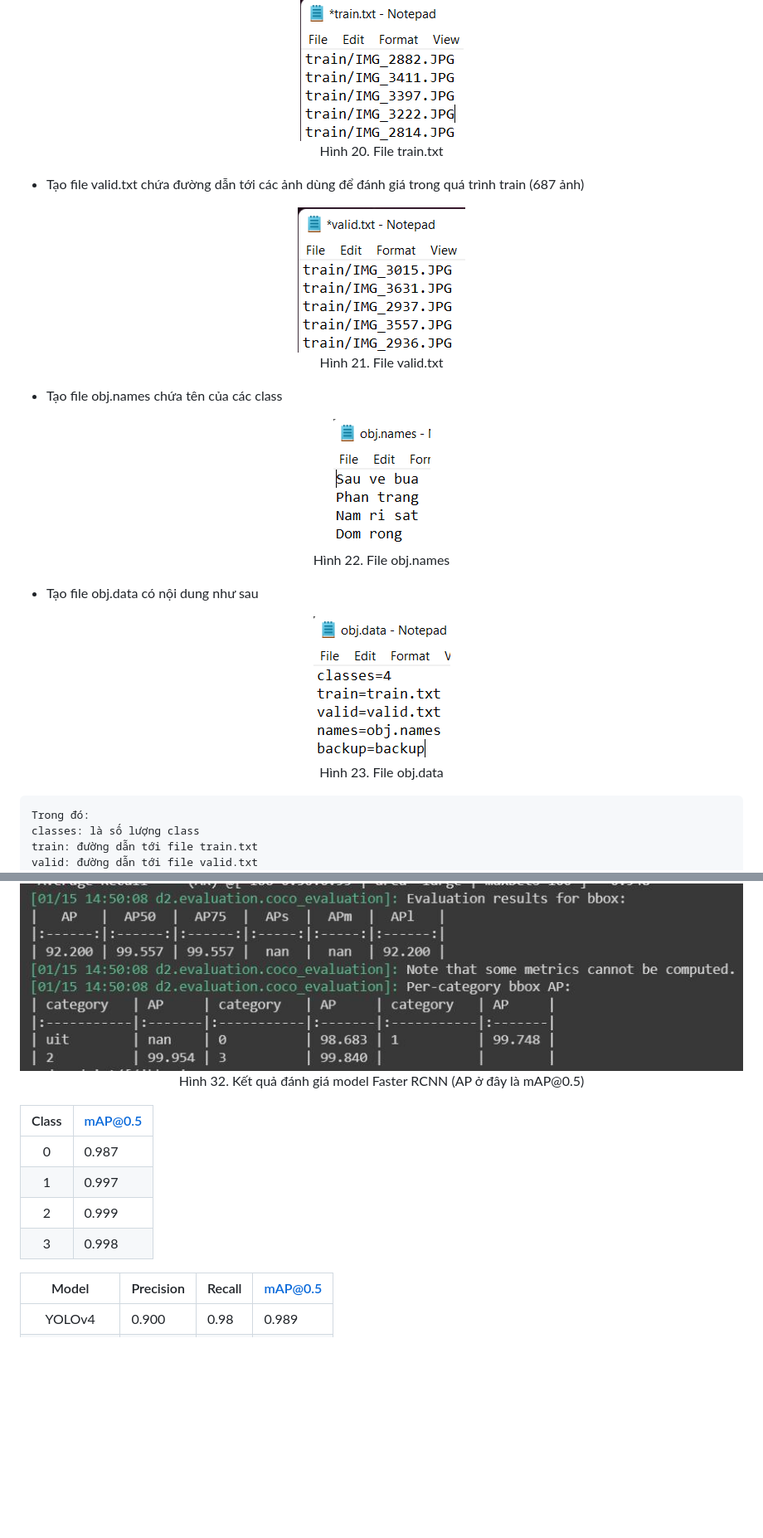
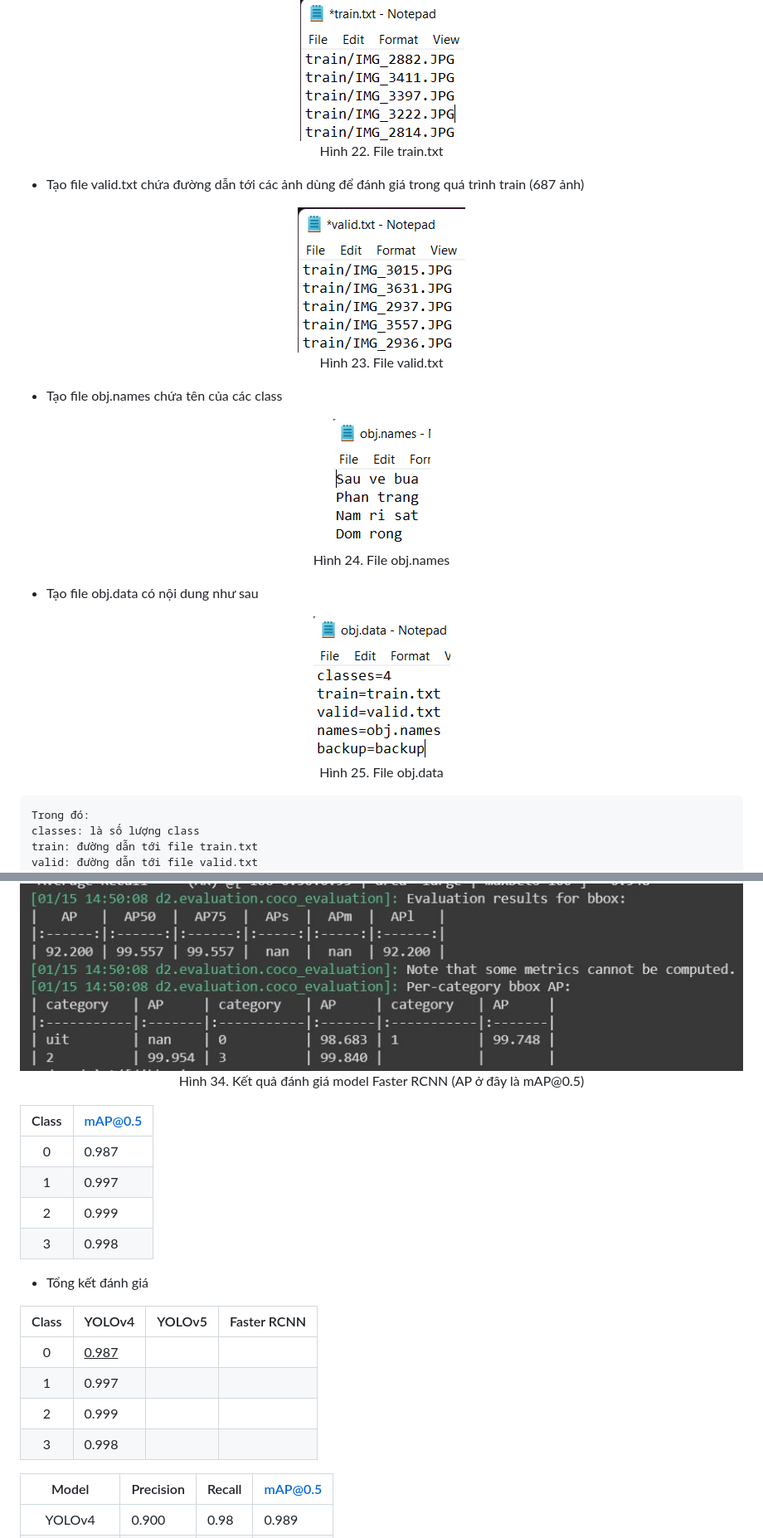
Before and after one commit to phuvinh010701/CS114-MachineLearning-DetectDiseaseOnCoffeeLeaves, a Markdown page: finalproject/readme.md, 2 parts joined by grey strips. Shown: that part at 83% size. Rendered like a GitHub page; blank space fills up the shorter version.

```diff
--- a/finalproject/readme.md
+++ b/finalproject/readme.md
@@ -303,7 +314,7 @@ Chương 5.[Ứng dụng và hướng phát triển](#đánh-giá-kết-quả:)
 <p align="center">
 <img src="images/path_train.png" style="display: block;margin-left: auto;margin-right: auto; width: 20%; height:20%;"/>
 <br>
-<a style="text-align: center">Hình 20. File train.txt</a>
+<a style="text-align: center">Hình 22. File train.txt</a>
 </p>
 
 
@@ -311,21 +322,21 @@ Chương 5.[Ứng dụng và hướng phát triển](#đánh-giá-kết-quả:)
 <p align="center">
 <img src="images/path_valid.png" style="display: block;margin-left: auto;margin-right: auto; width: 20%; height:20%;"/>
 <br>
-<a style="text-align: center">Hình 21. File valid.txt</a>
+<a style="text-align: center">Hình 23. File valid.txt</a>
 </p>
 
 * Tạo file obj.names chứa tên của các class
 <p align="center">
 <img src="images/obj.png" style="display: block;margin-left: auto;margin-right: auto; width: 20%; height:20%;"/>
 <br>
-<a style="text-align: center">Hình 22. File obj.names</a>
+<a style="text-align: center">Hình 24. File obj.names</a>
 </p>
 
 * Tạo file obj.data có nội dung như sau
 <p align="center">
 <img src="images/obj_data.png" style="display: block;margin-left: auto;margin-right: auto; width: 20%; height:20%;"/>
 <br>
-<a style="text-align: center">Hình 23. File obj.data</a>
+<a style="text-align: center">Hình 25. File obj.data</a>
 </p>
 
     Trong đó:
@@ -461,7 +472,7 @@ Chương 5.[Ứng dụng và hướng phát triển](#đánh-giá-kết-quả:)
 <p align="center">
 <img src="images/fasterrcnn_res.jpg" style="display: block;margin-left: auto;margin-right: auto; width: 70%;"/>
 <br>
-<a style="text-align: center">Hình 32. Kết quả đánh giá model Faster RCNN (AP ở đây là mAP@0.5)</a>
+<a style="text-align: center">Hình 34. Kết quả đánh giá model Faster RCNN (AP ở đây là mAP@0.5)</a>
 </p>
 
 | Class | mAP@0.5 |
@@ -470,6 +481,16 @@ Chương 5.[Ứng dụng và hướng phát triển](#đánh-giá-kết-quả:)
 | 1 | 0.997 |
 | 2 | 0.999 |
 | 3 | 0.998 |
+
+* Tổng kết đánh giá
+
+| Class | YOLOv4 | YOLOv5 | Faster RCNN |
+| :---: | --- | --- | --- |
+| 0 | <u>0.987 </u> | | |
+| 1 | 0.997 | | |
+| 2 | 0.999 | | |
+| 3 | 0.998 | | |
+
 
 | Model | Precision | Recall | mAP@0.5 |
 | :---: | --- | --- | --- |
```
Also changed, not shown: other parts of finalproject/readme.md (+41 -30 lines), finalproject/images/Figure_count.png (added).
